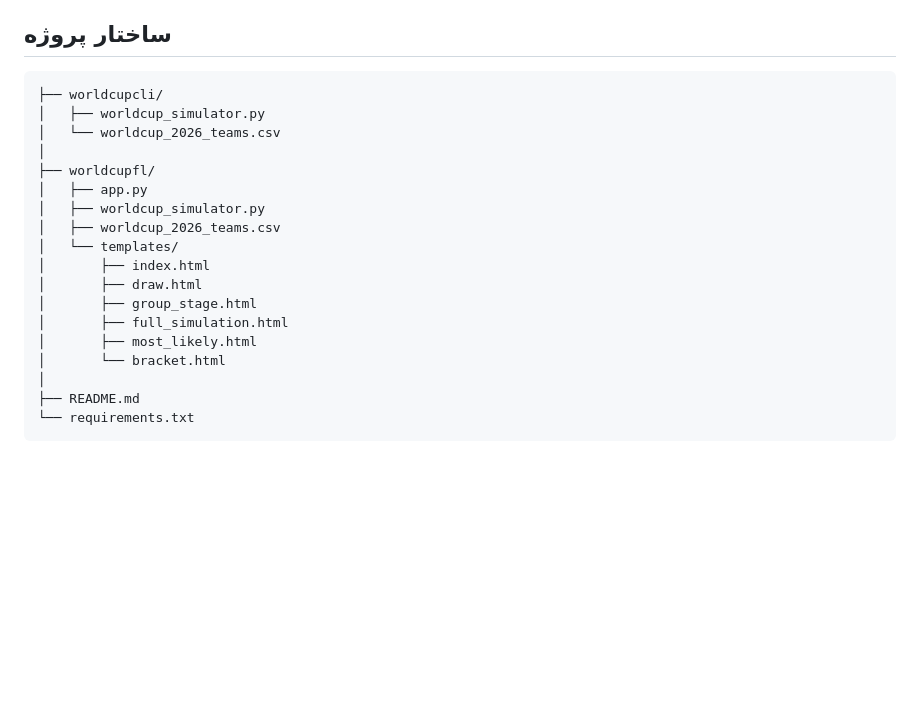
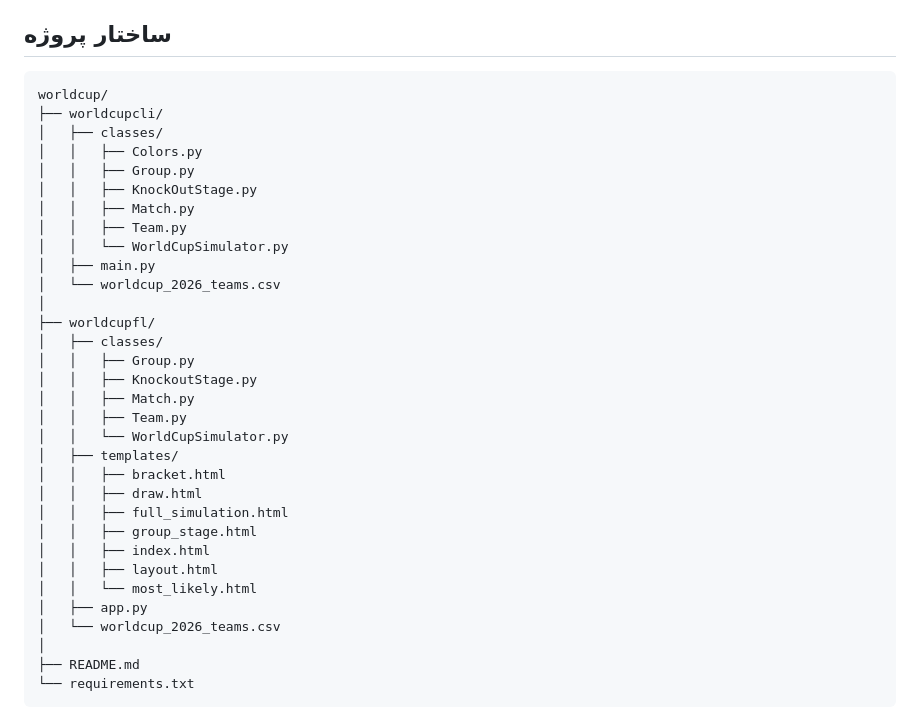
Before and after one commit to amirsamh/worldcup, a Markdown page: README.md, the part around the change. Drawn GitHub-style; blank space fills up the shorter version.

Commit message:
Update project structure in README.md

````diff
--- a/README.md
+++ b/README.md
@@ -26,21 +26,35 @@
 - Jinja2
 ## ساختار پروژه
 ```text
+worldcup/
 ├── worldcupcli/
-│   ├── worldcup_simulator.py
+│   ├── classes/
+│   │   ├── Colors.py
+│   │   ├── Group.py
+│   │   ├── KnockOutStage.py
+│   │   ├── Match.py
+│   │   ├── Team.py
+│   │   └── WorldCupSimulator.py
+│   ├── main.py
 │   └── worldcup_2026_teams.csv
 │
 ├── worldcupfl/
+│   ├── classes/
+│   │   ├── Group.py
+│   │   ├── KnockoutStage.py
+│   │   ├── Match.py
+│   │   ├── Team.py
+│   │   └── WorldCupSimulator.py
+│   ├── templates/
+│   │   ├── bracket.html
+│   │   ├── draw.html
+│   │   ├── full_simulation.html
+│   │   ├── group_stage.html
+│   │   ├── index.html
+│   │   ├── layout.html
+│   │   └── most_likely.html
 │   ├── app.py
-│   ├── worldcup_simulator.py
-│   ├── worldcup_2026_teams.csv
-│   └── templates/
-│       ├── index.html
-│       ├── draw.html
-│       ├── group_stage.html
-│       ├── full_simulation.html
-│       ├── most_likely.html
-│       └── bracket.html
+│   └── worldcup_2026_teams.csv
 │
 ├── README.md
 └── requirements.txt
````
